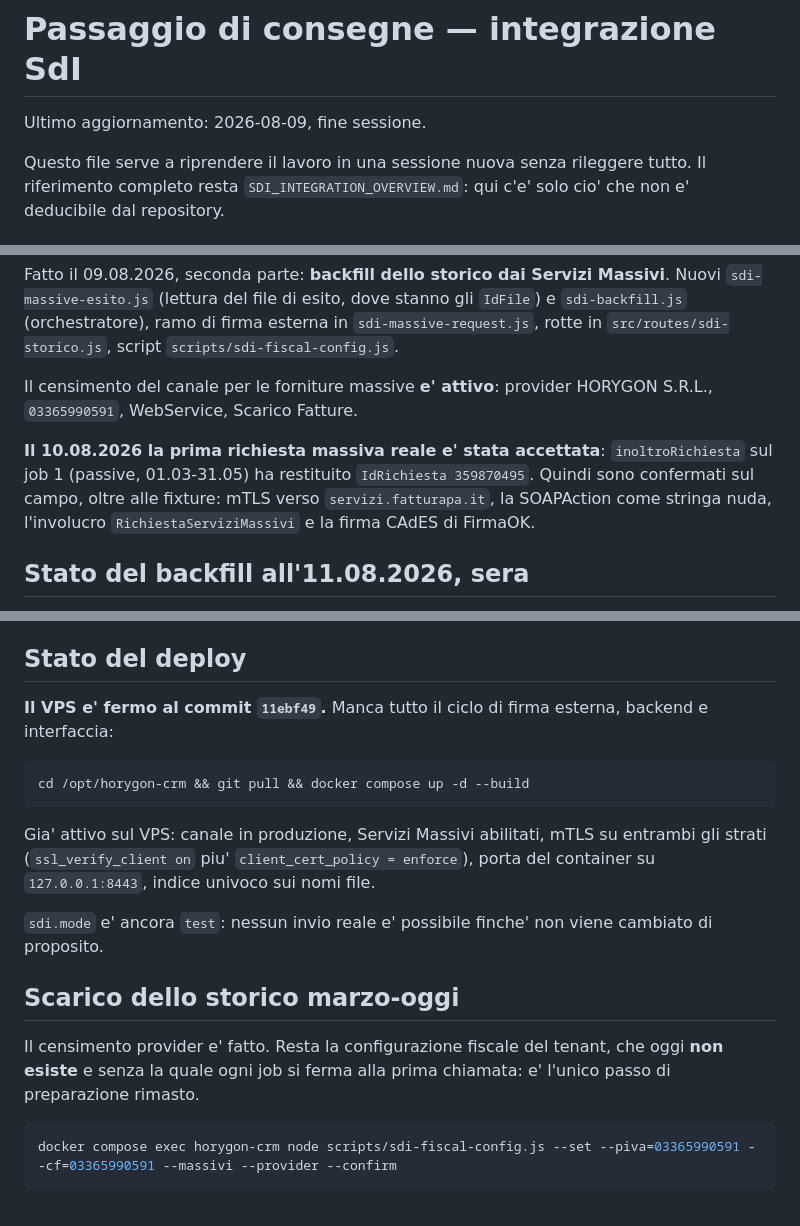
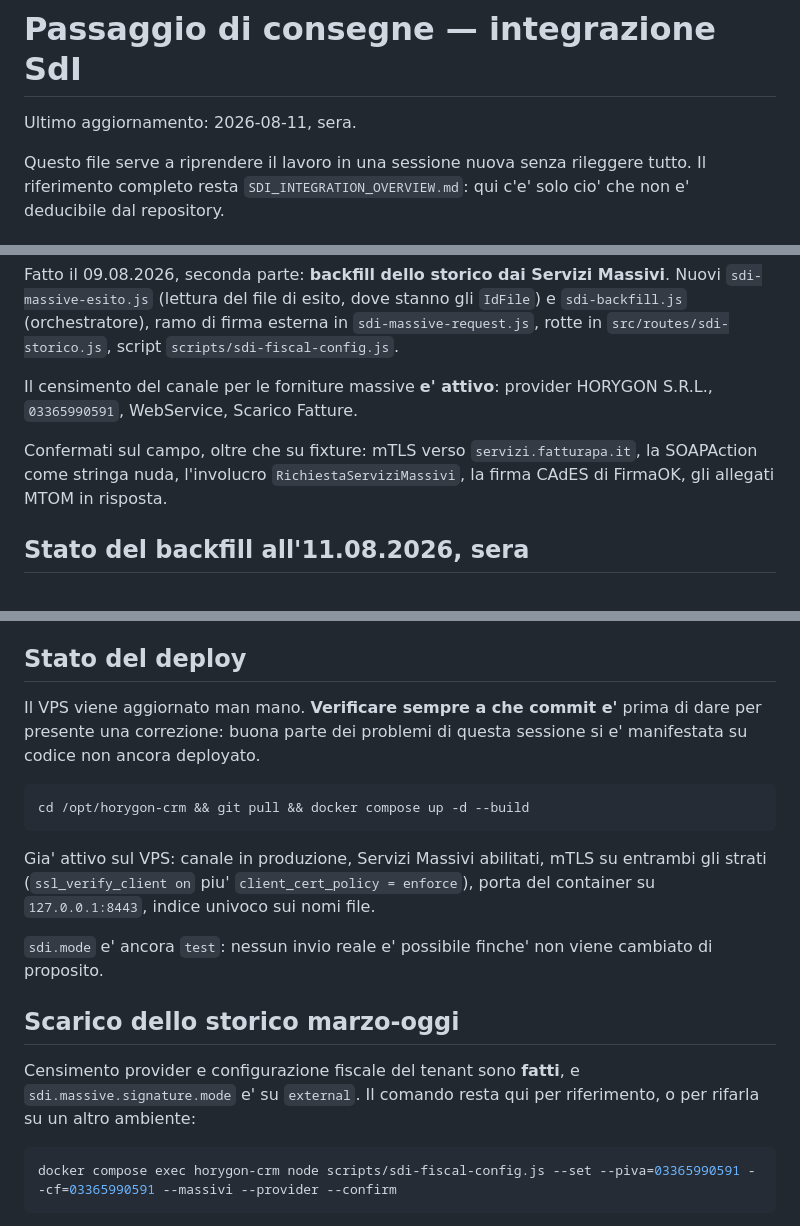
Before and after one commit to Danielements/horygon-crm, a Markdown page: SDI_SESSION_HANDOFF.md, 3 parts joined by grey strips. Rendered like a GitHub page.

Commit message:
Clear the stale parts of the handoff
It still described the VPS as several commits behind, the fiscal configuration
as missing and a request id that was in fact rejected. A fresh session would
have been misled by all three.

Co-Authored-By: Claude Opus 5 <noreply@anthropic.com>

````diff
--- a/SDI_SESSION_HANDOFF.md
+++ b/SDI_SESSION_HANDOFF.md
@@ -1,6 +1,6 @@
 # Passaggio di consegne — integrazione SdI
 
-Ultimo aggiornamento: 2026-08-09, fine sessione.
+Ultimo aggiornamento: 2026-08-11, sera.
 
 Questo file serve a riprendere il lavoro in una sessione nuova senza rileggere
 tutto. Il riferimento completo resta `SDI_INTEGRATION_OVERVIEW.md`: qui c'e' solo
@@ -25,11 +25,9 @@ gli `IdFile`) e `sdi-backfill.js` (orchestratore), ramo di firma esterna in
 Il censimento del canale per le forniture massive **e' attivo**: provider
 HORYGON S.R.L., `03365990591`, WebService, Scarico Fatture.
 
-**Il 10.08.2026 la prima richiesta massiva reale e' stata accettata**:
-`inoltroRichiesta` sul job 1 (passive, 01.03-31.05) ha restituito
-`IdRichiesta 359870495`. Quindi sono confermati sul campo, oltre alle fixture:
-mTLS verso `servizi.fatturapa.it`, la SOAPAction come stringa nuda, l'involucro
-`RichiestaServiziMassivi` e la firma CAdES di FirmaOK.
+Confermati sul campo, oltre che su fixture: mTLS verso `servizi.fatturapa.it`,
+la SOAPAction come stringa nuda, l'involucro `RichiestaServiziMassivi`, la firma
+CAdES di FirmaOK, gli allegati MTOM in risposta.
 
 ## Stato del backfill all'11.08.2026, sera
 
@@ -126,8 +124,9 @@ vedevano, quindi **vanno usati come riferimento quando si tocca il parsing**.
 
 ## Stato del deploy
 
-**Il VPS e' fermo al commit `11ebf49`.** Manca tutto il ciclo di firma esterna,
-backend e interfaccia:
+Il VPS viene aggiornato man mano. **Verificare sempre a che commit e'** prima di
+dare per presente una correzione: buona parte dei problemi di questa sessione si
+e' manifestata su codice non ancora deployato.
 
 ```bash
 cd /opt/horygon-crm && git pull && docker compose up -d --build
@@ -142,9 +141,9 @@ cambiato di proposito.
 
 ## Scarico dello storico marzo-oggi
 
-Il censimento provider e' fatto. Resta la configurazione fiscale del tenant,
-che oggi **non esiste** e senza la quale ogni job si ferma alla prima chiamata:
-e' l'unico passo di preparazione rimasto.
+Censimento provider e configurazione fiscale del tenant sono **fatti**, e
+`sdi.massive.signature.mode` e' su `external`. Il comando resta qui per
+riferimento, o per rifarla su un altro ambiente:
 
 ```bash
 docker compose exec horygon-crm node scripts/sdi-fiscal-config.js --set --piva=03365990591 --cf=03365990591 --massivi --provider --confirm
````
